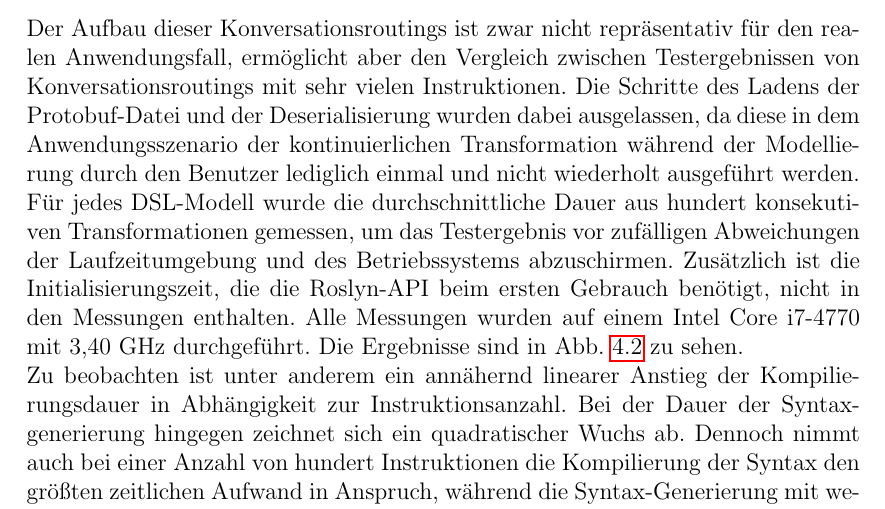
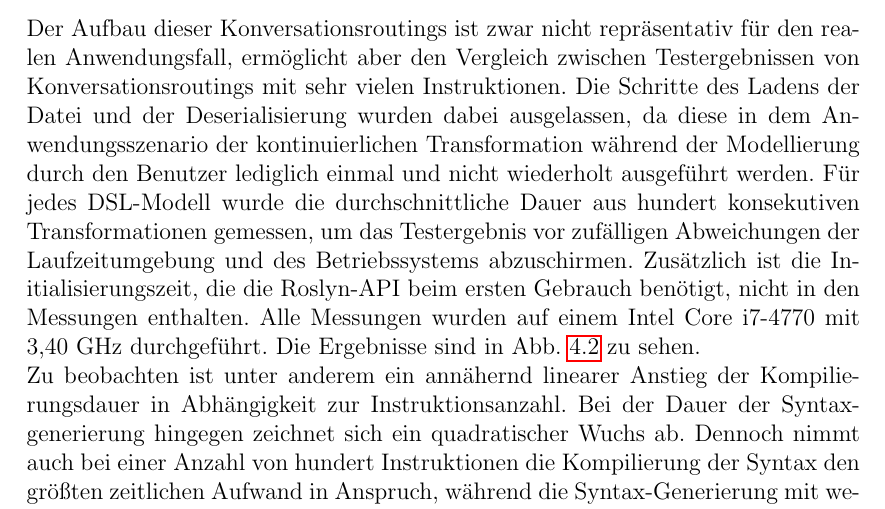
Before and after one commit to Hirnschwamm/MasterarbeitLatex, a LaTeX thesis (vorlage.tex, which reads chapters/Evaluierung.tex): part of page 61 of 63, cut so that both start at the same text. Compiled offline with pdfLaTeX.

Commit message:
Removed unnecessary protobuf reference

```diff
--- a/chapters/Evaluierung.tex
+++ b/chapters/Evaluierung.tex
@@ -158,7 +158,7 @@ Bei der Transformation eines DSL-Modells wird ein solches wie ein Graph aufgefas
 Aufgrund dieser unvollständigen Informationslage wird an dieser Stelle von einer formalen Laufzeitanalyse abgesehen. Stattdessen werden empirische Zeitmessungen präsentiert.
 
 \subsubsection{Zeitmessungen}
-Der folgende Versuch soll eine ungefähre Vorstellung davon geben, wie lange die Transformationskomponente für die Generierung einer Assembly benötigt und in welchem Verhältnis diese Dauer zum Umfang eines zu transformierenden DSL-Modells steht. Dafür wurden DSL-Modelle mit einer Anzahl an Instruktionen zwischen eins und hundert transformiert, während jeweils die Dauer der Syntax-Generierung und der anschließenden Kompilierung durch die Roslyn-API gemessen wurde. Zwischen je zwei Transformations-Versuchen wurde die Anzahl der Instruktionen um eine einzelne MediaPlayback-Instruktion erhöht, sodass eine eindimensionale wachsende Kette an Instruktionen zu einer Assembly konvertiert wurde. Der Aufbau dieser Konversationsroutings ist zwar nicht repräsentativ für den realen Anwendungsfall, ermöglicht aber den Vergleich zwischen Testergebnissen von Konversationsroutings mit sehr vielen Instruktionen. Die Schritte des Ladens der Protobuf-Datei und der Deserialisierung wurden dabei ausgelassen, da diese in dem Anwendungsszenario der kontinuierlichen Transformation während der Modellierung durch den Benutzer lediglich einmal und nicht wiederholt ausgeführt werden. Für jedes DSL-Modell wurde die durchschnittliche Dauer aus hundert konsekutiven Transformationen gemessen, um das Testergebnis vor zufälligen Abweichungen der Laufzeitumgebung und des Betriebssystems abzuschirmen. Zusätzlich ist die Initialisierungszeit, die die Roslyn-API beim ersten Gebrauch benötigt, nicht in den Messungen enthalten. Alle Messungen wurden auf einem Intel Core i7-4770 mit 3,40 GHz durchgeführt. Die Ergebnisse sind in Abb. \ref{fig:AverageTimeDiagram} zu sehen.
+Der folgende Versuch soll eine ungefähre Vorstellung davon geben, wie lange die Transformationskomponente für die Generierung einer Assembly benötigt und in welchem Verhältnis diese Dauer zum Umfang eines zu transformierenden DSL-Modells steht. Dafür wurden DSL-Modelle mit einer Anzahl an Instruktionen zwischen eins und hundert transformiert, während jeweils die Dauer der Syntax-Generierung und der anschließenden Kompilierung durch die Roslyn-API gemessen wurde. Zwischen je zwei Transformations-Versuchen wurde die Anzahl der Instruktionen um eine einzelne MediaPlayback-Instruktion erhöht, sodass eine eindimensionale wachsende Kette an Instruktionen zu einer Assembly konvertiert wurde. Der Aufbau dieser Konversationsroutings ist zwar nicht repräsentativ für den realen Anwendungsfall, ermöglicht aber den Vergleich zwischen Testergebnissen von Konversationsroutings mit sehr vielen Instruktionen. Die Schritte des Ladens der Datei und der Deserialisierung wurden dabei ausgelassen, da diese in dem Anwendungsszenario der kontinuierlichen Transformation während der Modellierung durch den Benutzer lediglich einmal und nicht wiederholt ausgeführt werden. Für jedes DSL-Modell wurde die durchschnittliche Dauer aus hundert konsekutiven Transformationen gemessen, um das Testergebnis vor zufälligen Abweichungen der Laufzeitumgebung und des Betriebssystems abzuschirmen. Zusätzlich ist die Initialisierungszeit, die die Roslyn-API beim ersten Gebrauch benötigt, nicht in den Messungen enthalten. Alle Messungen wurden auf einem Intel Core i7-4770 mit 3,40 GHz durchgeführt. Die Ergebnisse sind in Abb. \ref{fig:AverageTimeDiagram} zu sehen.
 \newline
 Zu beobachten ist unter anderem ein annähernd linearer Anstieg der Kompilierungsdauer in Abhängigkeit zur Instruktionsanzahl. Bei der Dauer der Syntaxgenerierung hingegen zeichnet sich ein quadratischer Wuchs ab. Dennoch nimmt auch bei einer Anzahl von hundert Instruktionen die Kompilierung der Syntax den größten zeitlichen Aufwand in Anspruch, während die Syntax-Generierung mit wenigen Millisekunden immer noch vergleichsweise kurz ist. Zu beachten ist hierbei auch, dass Eingabemengen von hundert Instruktionen über die Anforderungen des normalen Anwendungsfalls hinaus gehen.
 
```
